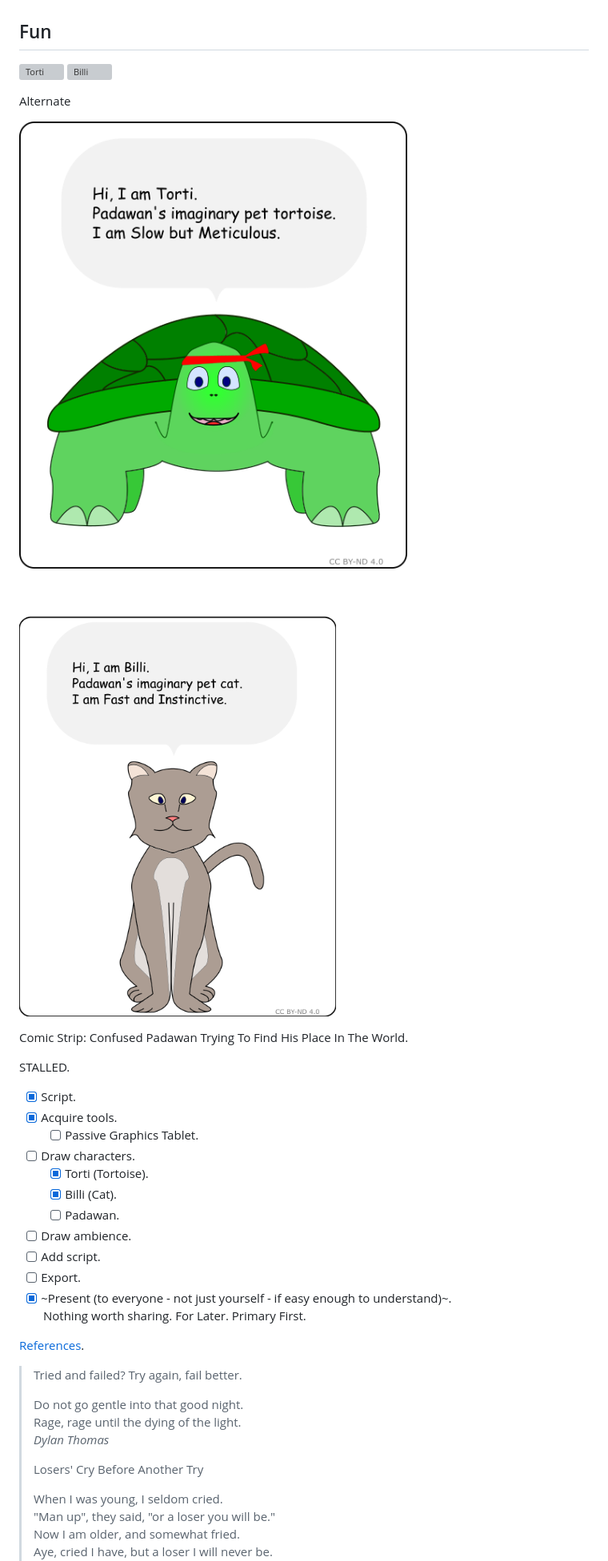
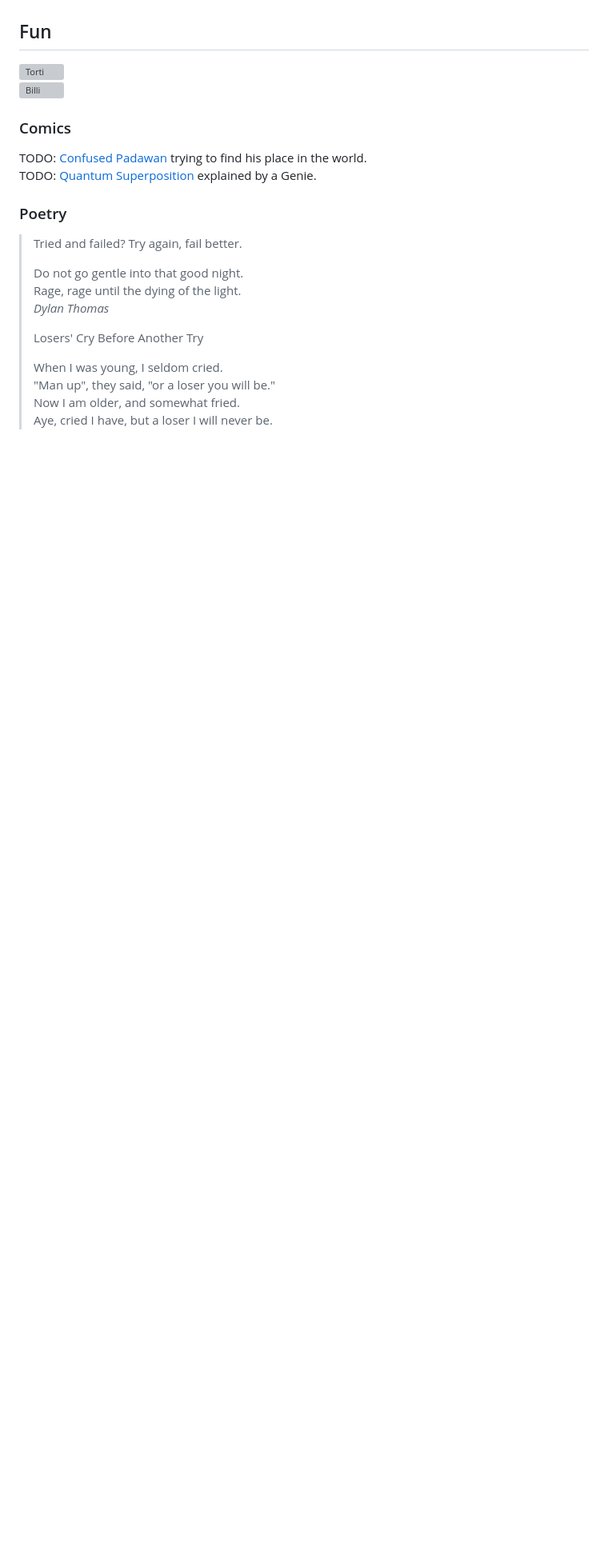
Before and after one commit to pawanmsr/n-methods, a Markdown page: README.md, the part around the change printed below. Shown: that part at 80% size. Rendered like a GitHub page; blank space fills up the shorter version; grey boxes are pictures that could not be loaded.

```diff
--- a/README.md
+++ b/README.md
@@ -69,30 +69,15 @@ It is an art (albeit a difficult one)! Read instructions and checklists often. D
 Fun
 ---
 
-[![Torti](https://i.ibb.co/MNrZN9v/billi.png)](https://ibb.co/MNrZN9v) [![Billi](https://i.ibb.co/yF6TmQP/torti.png)](https://ibb.co/yF6TmQP)
+[![Torti](https://i.ibb.co/MNrZN9v/billi.png)](https://ibb.co/MNrZN9v)
+[![Billi](https://i.ibb.co/yF6TmQP/torti.png)](https://ibb.co/yF6TmQP)
 
-Alternate
+### Comics
 
-![Torti](/doc/asset/torti.png) ![Billi](/doc/asset/billi.png)
+TODO: [Confused Padawan](/doc/confused-padawan.md) trying to find his place in the world.
+TODO: [Quantum Superposition](/doc/quantum-superposition-genie.md) explained by a Genie.
 
-Comic Strip: Confused Padawan Trying To Find His Place In The World.
-
-STALLED.
-
-- [x] Script.
-- [x] Acquire tools.
-  - [ ] Passive Graphics Tablet.
-- [ ] Draw characters.
-  - [x] Torti (Tortoise).
-  - [x] Billi (Cat).
-  - [ ] Padawan.
-- [ ] Draw ambience.
-- [ ] Add script.
-- [ ] Export.
-- [x] ~Present (to everyone - not just yourself - if easy enough to understand)~.
-  Nothing worth sharing. For Later. Primary First.
-
-[References](/doc/comic-script.md).
+### Poetry
 
 >
 > Tried and failed? Try again, fail better.
```
Also changed, not shown: other parts of README.md (+3 -1 lines), doc/confused-padawan.md (+25 -1 lines).
